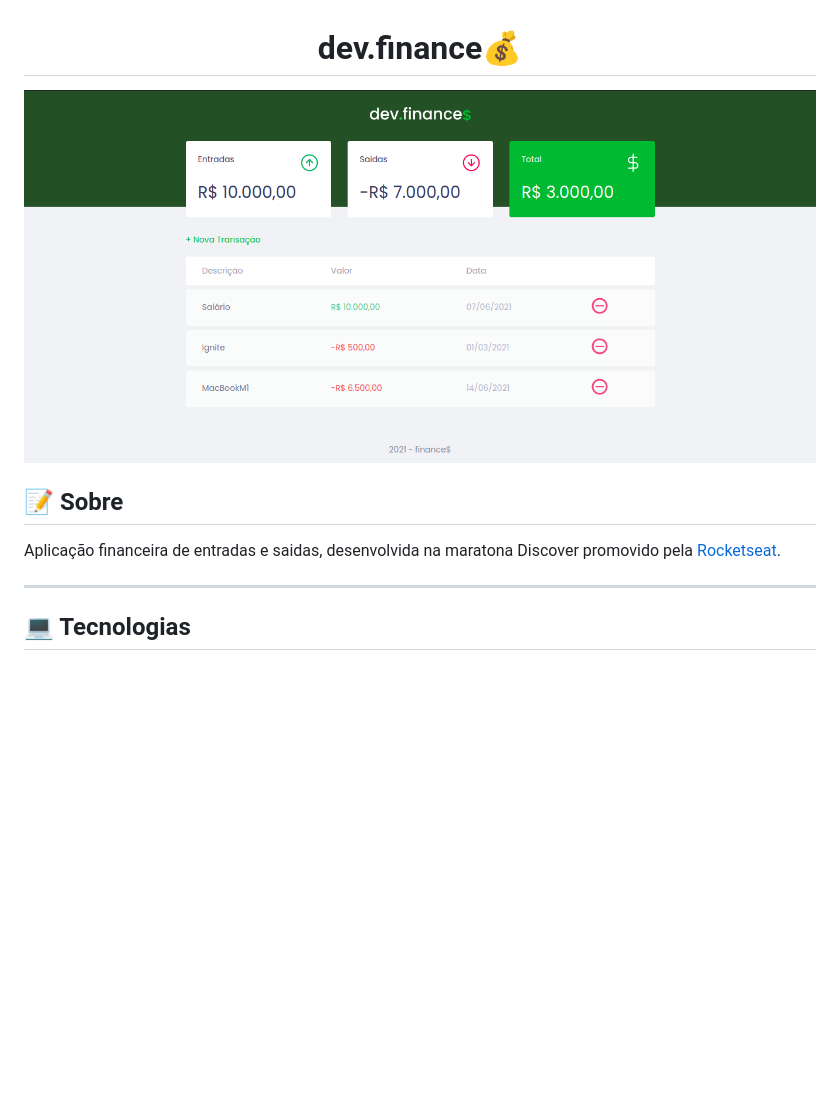
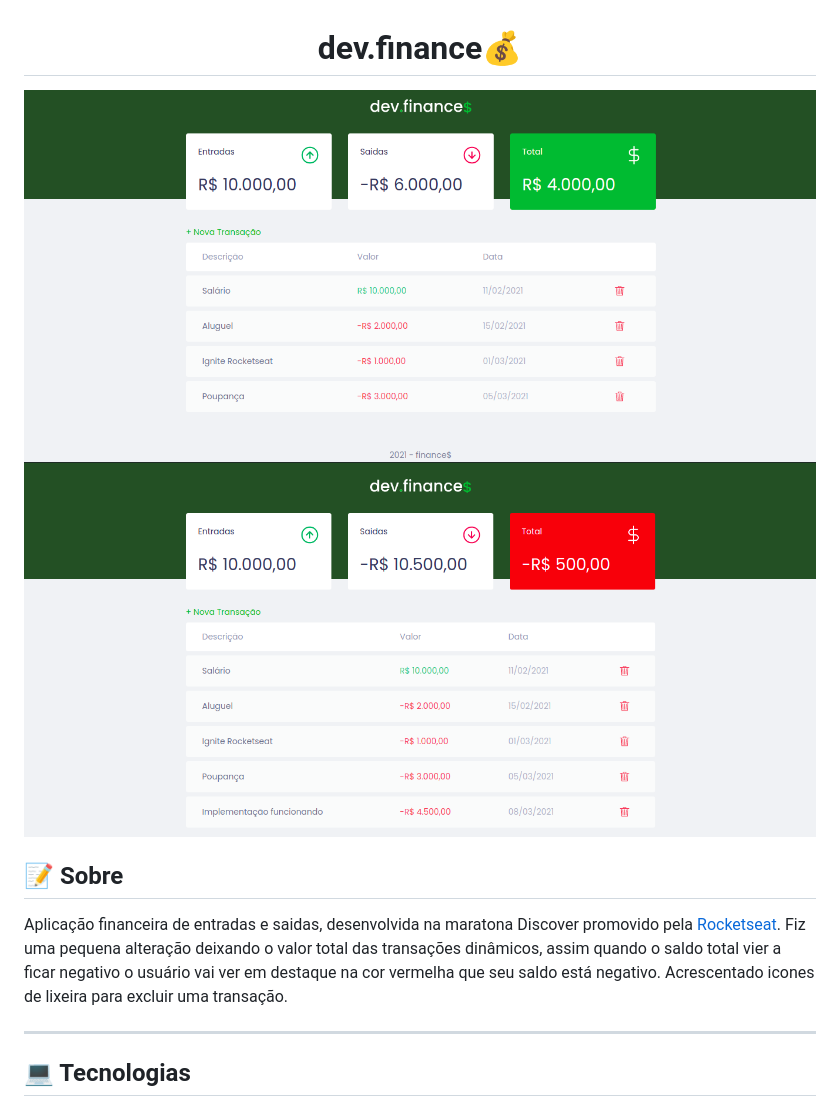
Before and after one commit to elvesbd/finance, a Markdown page: README.MD, the part around the change. Drawn GitHub-style; pictures changed too: public/finance.png, public/finance1.png (added); blank space fills up the shorter version.

Commit message:
project finished

```diff
--- a/README.MD
+++ b/README.MD
@@ -1,9 +1,11 @@
 <h1 align="center">dev.finance💰</h1>
 
-<span align="center"><img src="public/finance.png"/></span>
+<span align="center">
+<img src="public/finance.png"/>
+<img src="public/finance1.png"/></span>
 
 ## 📝 Sobre
-Aplicação financeira de entradas e saidas, desenvolvida na maratona Discover promovido pela [Rocketseat](https://www.rocketseat.com.br).
+Aplicação financeira de entradas e saidas, desenvolvida na maratona Discover promovido pela [Rocketseat](https://www.rocketseat.com.br). Fiz uma pequena alteração deixando o valor total das transações dinâmicos, assim quando o saldo total vier a ficar negativo o usuário vai ver em destaque na cor vermelha que seu saldo está negativo. Acrescentado icones de lixeira para excluir uma transação.
 
 ---
 
```
Also changed, not shown: 3 other files.
